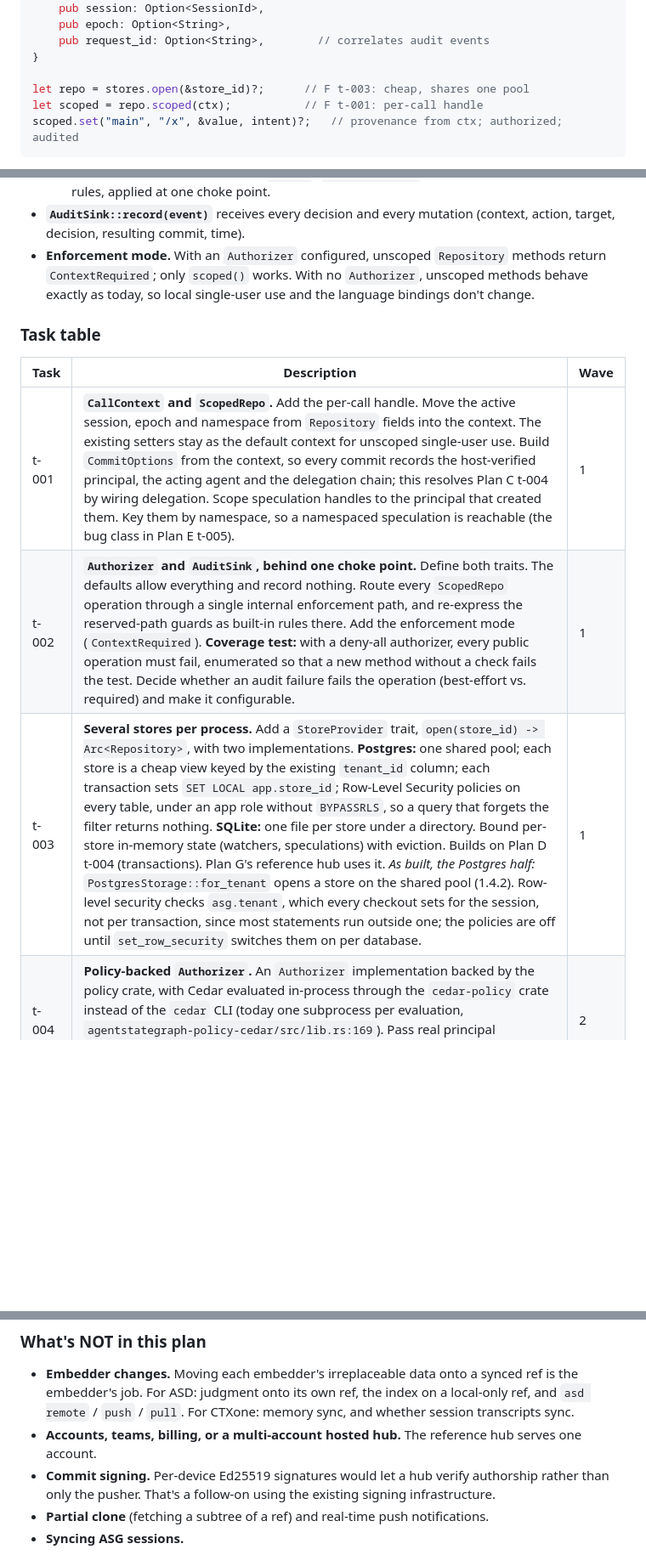
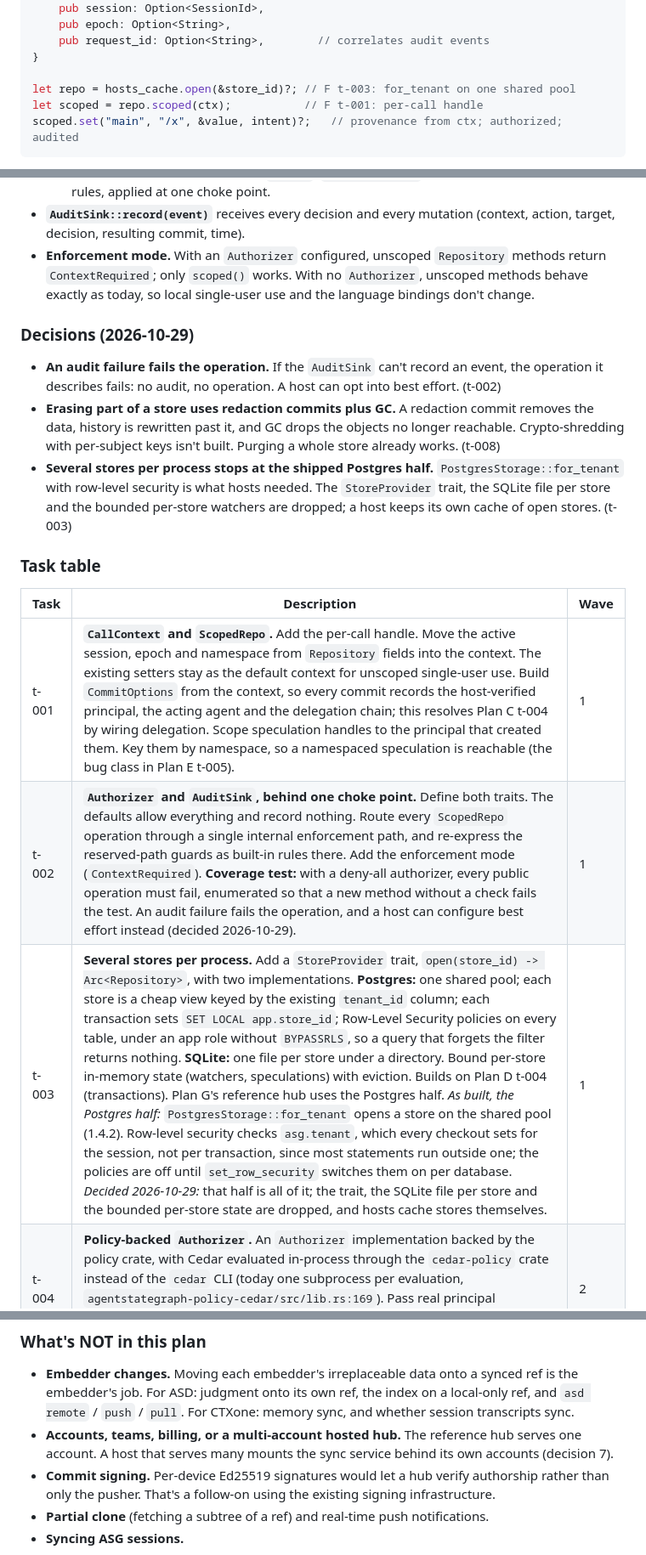
Before and after one commit to agentstatelabs/agentstategraph, a Markdown page: DESIGN.md, 3 parts joined by grey strips. Shown at 85% size. Drawn GitHub-style; blank space fills up the shorter version.

````diff
--- a/DESIGN.md
+++ b/DESIGN.md
@@ -644,7 +644,7 @@ pub struct CallContext {
     pub request_id: Option<String>,        // correlates audit events
 }
 
-let repo = stores.open(&store_id)?;      // F t-003: cheap, shares one pool
+let repo = hosts_cache.open(&store_id)?; // F t-003: for_tenant on one shared pool
 let scoped = repo.scoped(ctx);           // F t-001: per-call handle
 scoped.set("main", "/x", &value, intent)?;   // provenance from ctx; authorized; audited
 ```
@@ -670,13 +670,29 @@ scoped.set("main", "/x", &value, intent)?;   // provenance from ctx; authorized;
   With no `Authorizer`, unscoped methods behave exactly as today, so
   local single-user use and the language bindings don't change.
 
+### Decisions (2026-10-29)
+
+- **An audit failure fails the operation.** If the `AuditSink` can't
+  record an event, the operation it describes fails: no audit, no
+  operation. A host can opt into best effort. (t-002)
+- **Erasing part of a store uses redaction commits plus GC.** A
+  redaction commit removes the data, history is rewritten past it, and
+  GC drops the objects no longer reachable. Crypto-shredding with
+  per-subject keys isn't built. Purging a whole store already works.
+  (t-008)
+- **Several stores per process stops at the shipped Postgres half.**
+  `PostgresStorage::for_tenant` with row-level security is what hosts
+  needed. The `StoreProvider` trait, the SQLite file per store and the
+  bounded per-store watchers are dropped; a host keeps its own cache of
+  open stores. (t-003)
+
 ### Task table
 
 | Task | Description | Wave |
 |------|-------------|------|
 | t-001 | **`CallContext` and `ScopedRepo`.** Add the per-call handle. Move the active session, epoch and namespace from `Repository` fields into the context. The existing setters stay as the default context for unscoped single-user use. Build `CommitOptions` from the context, so every commit records the host-verified principal, the acting agent and the delegation chain; this resolves Plan C t-004 by wiring delegation. Scope speculation handles to the principal that created them. Key them by namespace, so a namespaced speculation is reachable (the bug class in Plan E t-005). | 1 |
-| t-002 | **`Authorizer` and `AuditSink`, behind one choke point.** Define both traits. The defaults allow everything and record nothing. Route every `ScopedRepo` operation through a single internal enforcement path, and re-express the reserved-path guards as built-in rules there. Add the enforcement mode (`ContextRequired`). **Coverage test:** with a deny-all authorizer, every public operation must fail, enumerated so that a new method without a check fails the test. Decide whether an audit failure fails the operation (best-effort vs. required) and make it configurable. | 1 |
-| t-003 | **Several stores per process.** Add a `StoreProvider` trait, `open(store_id) -> Arc<Repository>`, with two implementations. **Postgres:** one shared pool; each store is a cheap view keyed by the existing `tenant_id` column; each transaction sets `SET LOCAL app.store_id`; Row-Level Security policies on every table, under an app role without `BYPASSRLS`, so a query that forgets the filter returns nothing. **SQLite:** one file per store under a directory. Bound per-store in-memory state (watchers, speculations) with eviction. Builds on Plan D t-004 (transactions). Plan G's reference hub uses it. *As built, the Postgres half:* `PostgresStorage::for_tenant` opens a store on the shared pool (1.4.2). Row-level security checks `asg.tenant`, which every checkout sets for the session, not per transaction, since most statements run outside one; the policies are off until `set_row_security` switches them on per database. | 1 |
+| t-002 | **`Authorizer` and `AuditSink`, behind one choke point.** Define both traits. The defaults allow everything and record nothing. Route every `ScopedRepo` operation through a single internal enforcement path, and re-express the reserved-path guards as built-in rules there. Add the enforcement mode (`ContextRequired`). **Coverage test:** with a deny-all authorizer, every public operation must fail, enumerated so that a new method without a check fails the test. An audit failure fails the operation, and a host can configure best effort instead (decided 2026-10-29). | 1 |
+| t-003 | **Several stores per process.** Add a `StoreProvider` trait, `open(store_id) -> Arc<Repository>`, with two implementations. **Postgres:** one shared pool; each store is a cheap view keyed by the existing `tenant_id` column; each transaction sets `SET LOCAL app.store_id`; Row-Level Security policies on every table, under an app role without `BYPASSRLS`, so a query that forgets the filter returns nothing. **SQLite:** one file per store under a directory. Bound per-store in-memory state (watchers, speculations) with eviction. Builds on Plan D t-004 (transactions). Plan G's reference hub uses the Postgres half. *As built, the Postgres half:* `PostgresStorage::for_tenant` opens a store on the shared pool (1.4.2). Row-level security checks `asg.tenant`, which every checkout sets for the session, not per transaction, since most statements run outside one; the policies are off until `set_row_security` switches them on per database. *Decided 2026-10-29:* that half is all of it; the trait, the SQLite file per store and the bounded per-store state are dropped, and hosts cache stores themselves. | 1 |
 | t-004 | **Policy-backed `Authorizer`.** An `Authorizer` implementation backed by the policy crate, with Cedar evaluated in-process through the `cedar-policy` crate instead of the `cedar` CLI (today one subprocess per evaluation, `agentstategraph-policy-cedar/src/lib.rs:169`). Pass real principal attributes and groups from the context instead of an empty `Agent::"<id>"`. Make `/policies` a protected path that only policy APIs can write. | 2 |
 | t-005 | **Namespace read isolation.** Commit-id and prefix resolution only sees commits reachable from the context's namespace, through a commit → namespace index maintained on ref moves; measure it against a reachability walk first. Filter sessions, history rollups and control-ref records (Plan G t-001) by namespace. Make cross-namespace reads an explicit authorizer action. | 2 |
 | t-006 | **Host-friendly performance.** Add an async facade (`AsyncRepository`) that runs operations on a blocking pool, so tokio hosts don't stall reactor threads. Plan D t-002 already frees storage from the caller's runtime. Bound the per-write epoch-seal check: index sealed commits and check only the commits a ref move would orphan, instead of scanning every epoch and walking the reachable graph (`repo.rs:3085-3129`). Add generation numbers to the commit graph so merge-base and bounded walks stop early. | 2 |
@@ -837,7 +864,8 @@ self-host one.
   the index on a local-only ref, and `asd remote` / `push` / `pull`.
   For CTXone: memory sync, and whether session transcripts sync.
 - **Accounts, teams, billing, or a multi-account hosted hub.** The
-  reference hub serves one account.
+  reference hub serves one account. A host that serves many mounts the
+  sync service behind its own accounts (decision 7).
 - **Commit signing.** Per-device Ed25519 signatures would let a hub
   verify authorship rather than only the pusher. That's a follow-on
   using the existing signing infrastructure.
````
Also changed, not shown: other parts of DESIGN.md (+16 -5 lines).
